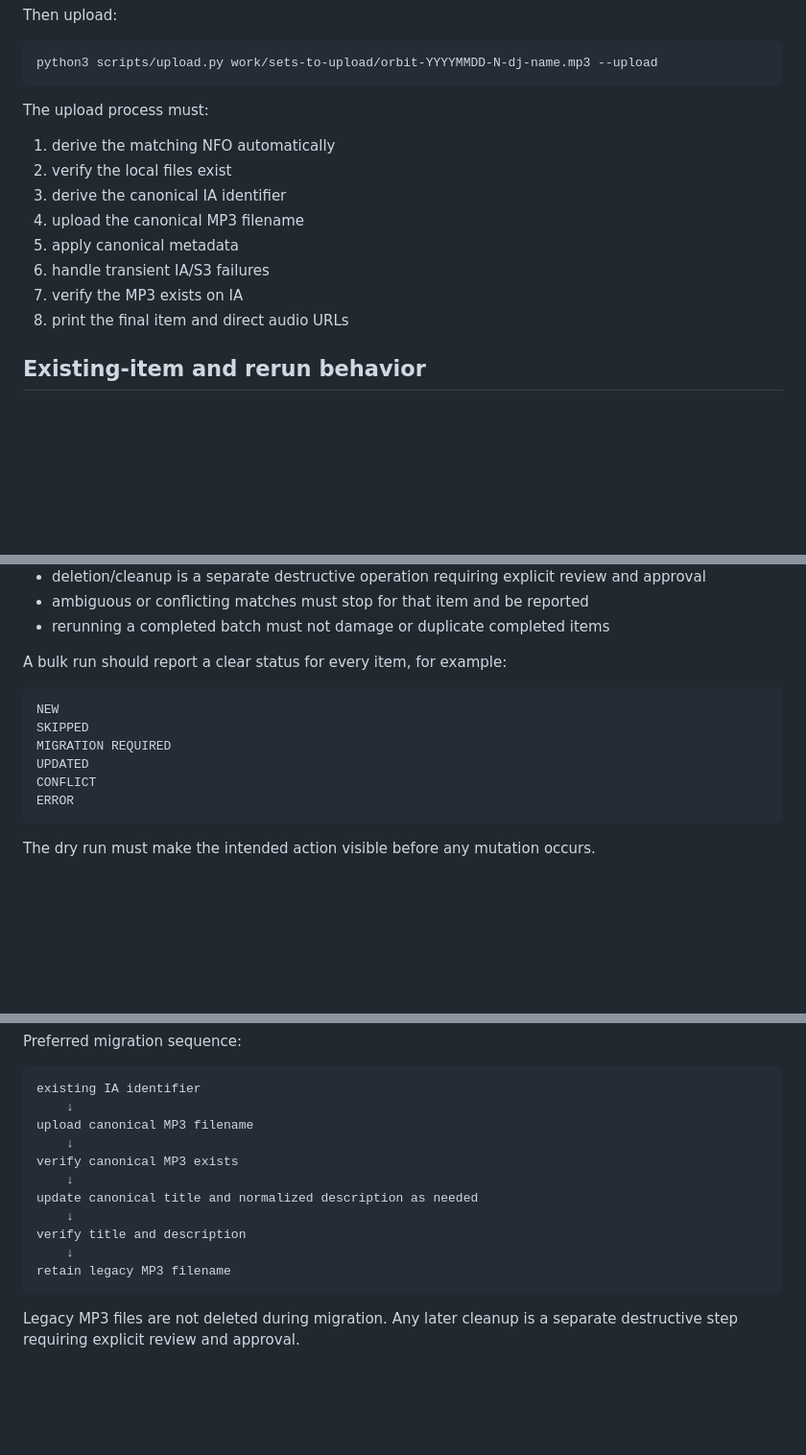
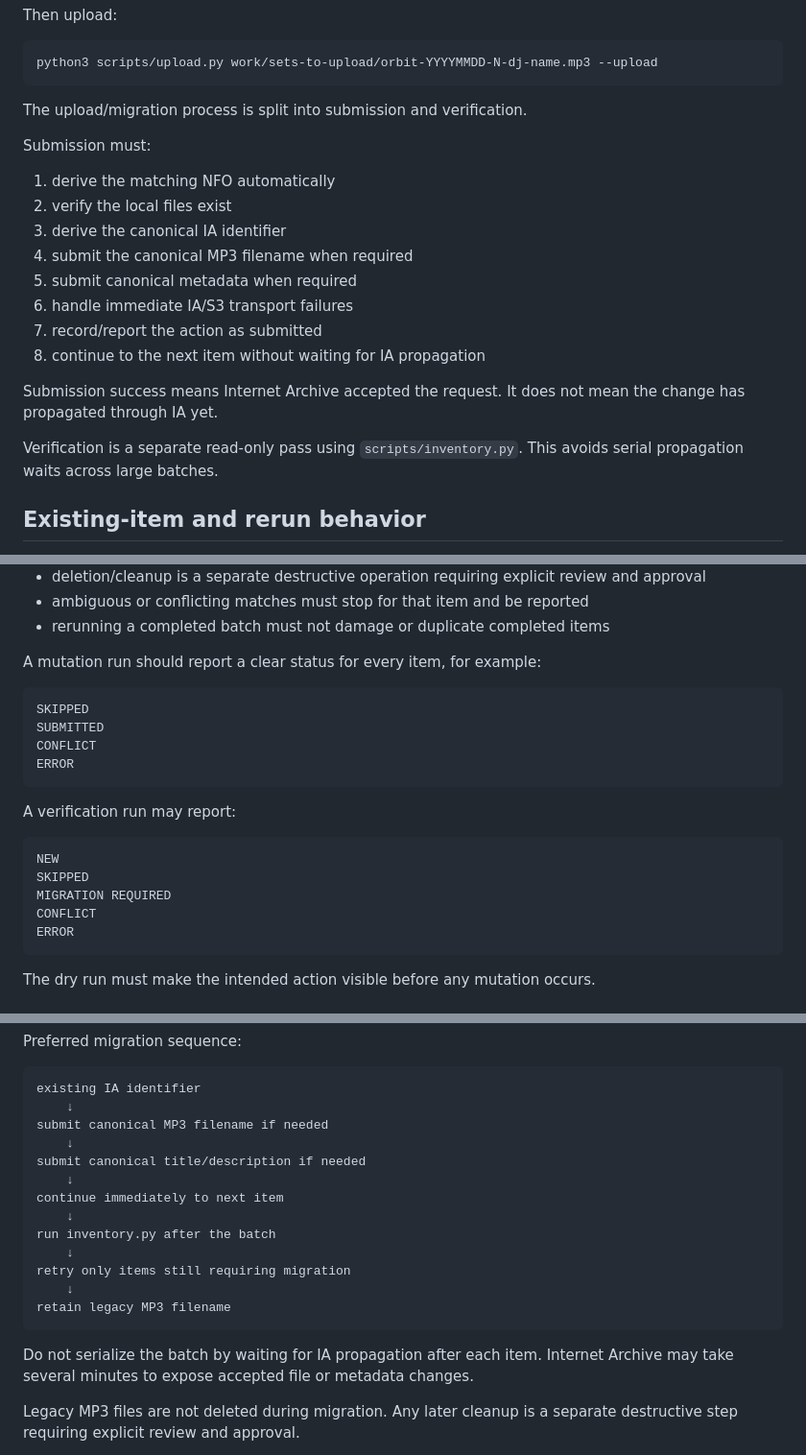
Before and after one commit to ampdev93/orbithub, a Markdown page: docs/ARCHIVE_WORKFLOW.md, 3 parts joined by grey strips. Shown at 96% size. Rendered like a GitHub page; blank space fills up the shorter version.

Commit message:
Separate IA submission from verification

````diff
--- a/docs/ARCHIVE_WORKFLOW.md
+++ b/docs/ARCHIVE_WORKFLOW.md
@@ -204,16 +204,22 @@ Then upload:
 python3 scripts/upload.py work/sets-to-upload/orbit-YYYYMMDD-N-dj-name.mp3 --upload
 ```
 
-The upload process must:
+The upload/migration process is split into submission and verification.
+
+Submission must:
 
 1. derive the matching NFO automatically
 2. verify the local files exist
 3. derive the canonical IA identifier
-4. upload the canonical MP3 filename
-5. apply canonical metadata
-6. handle transient IA/S3 failures
-7. verify the MP3 exists on IA
-8. print the final item and direct audio URLs
+4. submit the canonical MP3 filename when required
+5. submit canonical metadata when required
+6. handle immediate IA/S3 transport failures
+7. record/report the action as submitted
+8. continue to the next item without waiting for IA propagation
+
+Submission success means Internet Archive accepted the request. It does not mean the change has propagated through IA yet.
+
+Verification is a separate read-only pass using `scripts/inventory.py`. This avoids serial propagation waits across large batches.
 
 ## Existing-item and rerun behavior
 
@@ -260,13 +266,21 @@ Rules:
 - ambiguous or conflicting matches must stop for that item and be reported
 - rerunning a completed batch must not damage or duplicate completed items
 
-A bulk run should report a clear status for every item, for example:
+A mutation run should report a clear status for every item, for example:
+
+```text
+SKIPPED
+SUBMITTED
+CONFLICT
+ERROR
+```
+
+A verification run may report:
 
 ```text
 NEW
 SKIPPED
 MIGRATION REQUIRED
-UPDATED
 CONFLICT
 ERROR
 ```
@@ -303,16 +317,20 @@ Preferred migration sequence:
 ```text
 existing IA identifier
     ↓
-upload canonical MP3 filename
+submit canonical MP3 filename if needed
     ↓
-verify canonical MP3 exists
+submit canonical title/description if needed
     ↓
-update canonical title and normalized description as needed
+continue immediately to next item
     ↓
-verify title and description
+run inventory.py after the batch
+    ↓
+retry only items still requiring migration
     ↓
 retain legacy MP3 filename
 ```
+
+Do not serialize the batch by waiting for IA propagation after each item. Internet Archive may take several minutes to expose accepted file or metadata changes.
 
 Legacy MP3 files are not deleted during migration. Any later cleanup is a separate destructive step requiring explicit review and approval.
 
````
Also changed, not shown: other parts of docs/ARCHIVE_WORKFLOW.md (+9 -7 lines).
